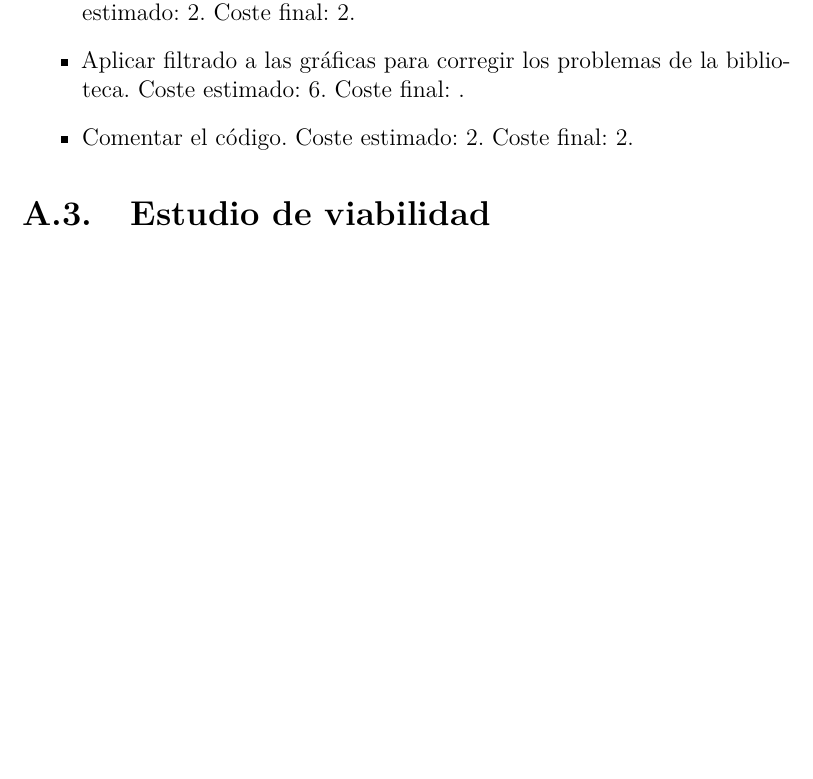
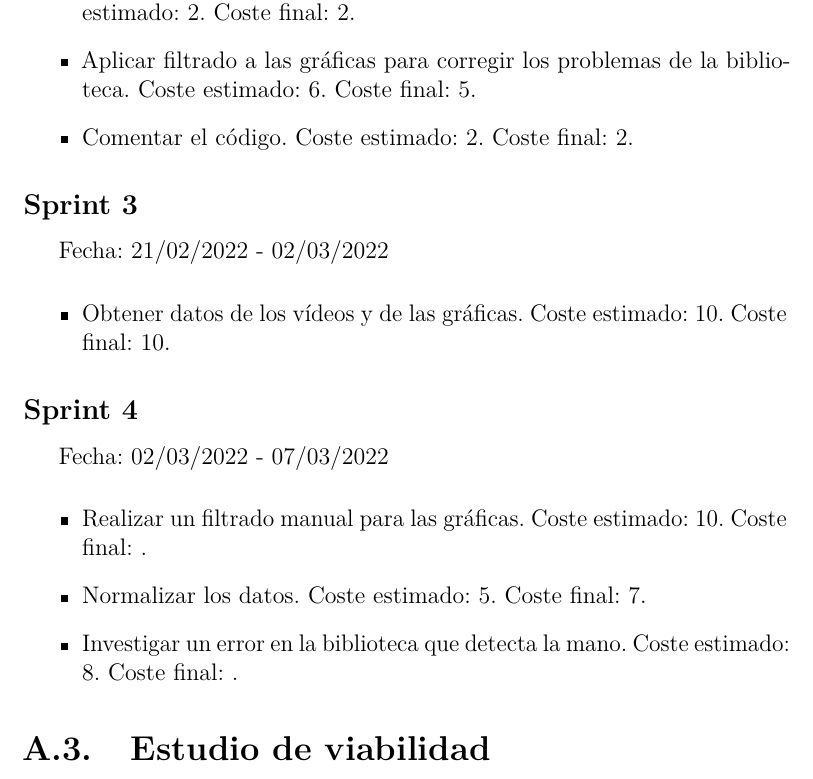
Before and after one commit to xam1002/TFG_Deteccion_Parkinson, a LaTeX book (doc/anexos.tex, which reads doc/tex/A_Plan_proyecto.tex): part of page 8 of 15, cut so that both start at the same text, the shorter picture padded with empty space. Compiled offline with pdfLaTeX.

Commit message:
Update A_Plan_proyecto.tex

```diff
--- a/doc/tex/A_Plan_proyecto.tex
+++ b/doc/tex/A_Plan_proyecto.tex
@@ -19,8 +19,22 @@ Fecha: 07/02/2022 - 14/02/2022
 Fecha: 14/02/2022 - 21/02/2022
 \begin{itemize}
 	\item Revisar los máximos de las gráficas, ya que no dan valores claros. Coste estimado: 2. Coste final: 2.
-	\item Aplicar filtrado a las gráficas para corregir los problemas de la biblioteca. Coste estimado: 6. Coste final: .
+	\item Aplicar filtrado a las gráficas para corregir los problemas de la biblioteca. Coste estimado: 6. Coste final: 5.
 	\item Comentar el código. Coste estimado: 2. Coste final: 2.
+\end{itemize}
+
+\subsection{Sprint 3}
+Fecha: 21/02/2022 - 02/03/2022
+\begin{itemize}
+	\item Obtener datos de los vídeos y de las gráficas. Coste estimado: 10. Coste final: 10.
+\end{itemize}
+
+\subsection{Sprint 4}
+Fecha: 02/03/2022 - 07/03/2022
+\begin{itemize}
+	\item Realizar un filtrado manual para las gráficas. Coste estimado: 10. Coste final: .
+	\item Normalizar los datos. Coste estimado: 5. Coste final: 7.
+	\item Investigar un error en la biblioteca que detecta la mano. Coste estimado: 8. Coste final: .
 \end{itemize}
 
 \section{Estudio de viabilidad}
```
